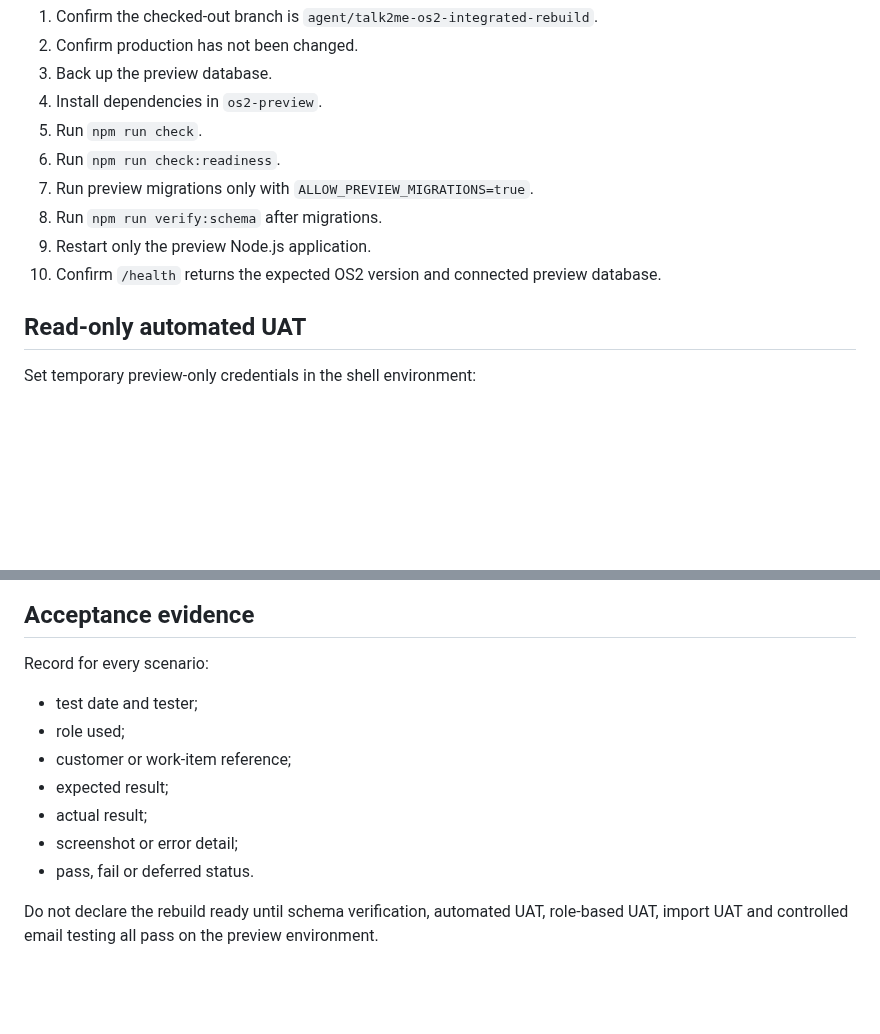
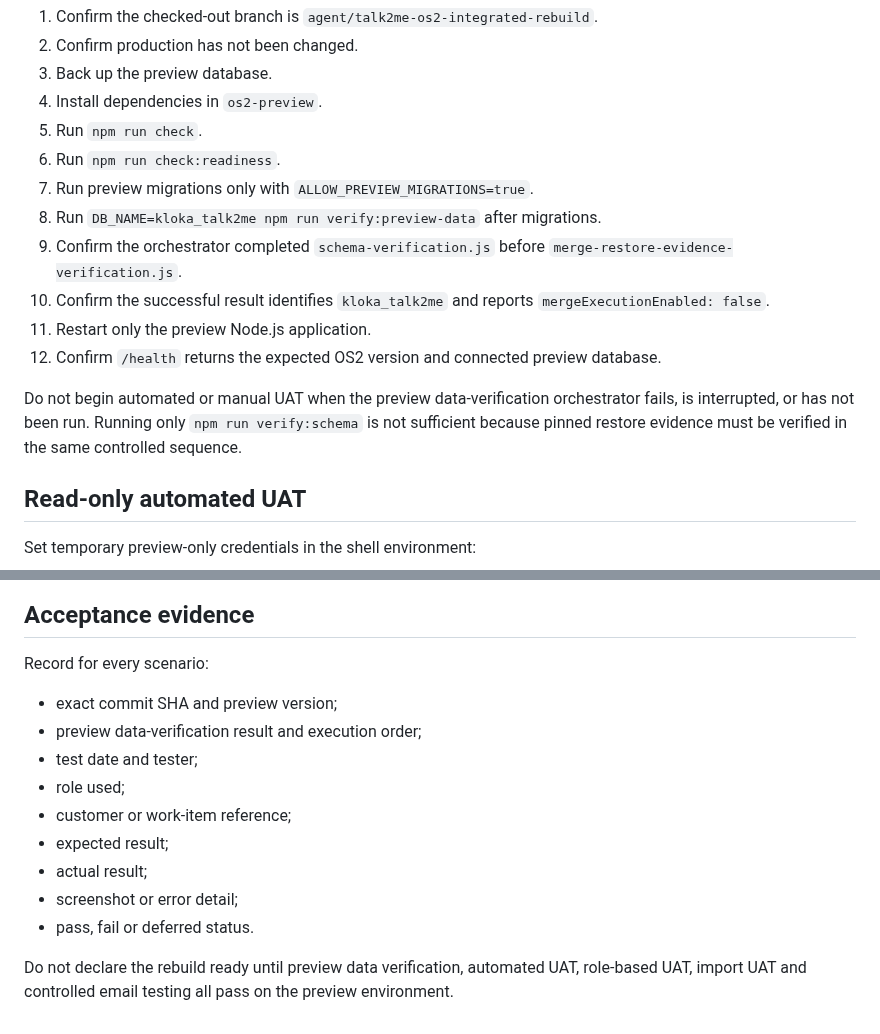
Before and after one commit to SjlerAi/talk2me, a Markdown page: os2-preview/PREVIEW_UAT_RUNBOOK.md, 2 parts joined by grey strips. Drawn GitHub-style; blank space fills up the shorter version.

Commit message:
Require preview data verification before UAT

```diff
--- a/os2-preview/PREVIEW_UAT_RUNBOOK.md
+++ b/os2-preview/PREVIEW_UAT_RUNBOOK.md
@@ -11,9 +11,13 @@ This runbook applies only to `https://talk2me.kloka.co.za` and database `kloka_t
 5. Run `npm run check`.
 6. Run `npm run check:readiness`.
 7. Run preview migrations only with `ALLOW_PREVIEW_MIGRATIONS=true`.
-8. Run `npm run verify:schema` after migrations.
-9. Restart only the preview Node.js application.
-10. Confirm `/health` returns the expected OS2 version and connected preview database.
+8. Run `DB_NAME=kloka_talk2me npm run verify:preview-data` after migrations.
+9. Confirm the orchestrator completed `schema-verification.js` before `merge-restore-evidence-verification.js`.
+10. Confirm the successful result identifies `kloka_talk2me` and reports `mergeExecutionEnabled: false`.
+11. Restart only the preview Node.js application.
+12. Confirm `/health` returns the expected OS2 version and connected preview database.
+
+Do not begin automated or manual UAT when the preview data-verification orchestrator fails, is interrupted, or has not been run. Running only `npm run verify:schema` is not sufficient because pinned restore evidence must be verified in the same controlled sequence.
 
 ## Read-only automated UAT
 
@@ -116,6 +120,8 @@ Keep the email worker disabled for initial UAT.
 
 Record for every scenario:
 
+- exact commit SHA and preview version;
+- preview data-verification result and execution order;
 - test date and tester;
 - role used;
 - customer or work-item reference;
@@ -124,4 +130,4 @@ Record for every scenario:
 - screenshot or error detail;
 - pass, fail or deferred status.
 
-Do not declare the rebuild ready until schema verification, automated UAT, role-based UAT, import UAT and controlled email testing all pass on the preview environment.
+Do not declare the rebuild ready until preview data verification, automated UAT, role-based UAT, import UAT and controlled email testing all pass on the preview environment.
```
